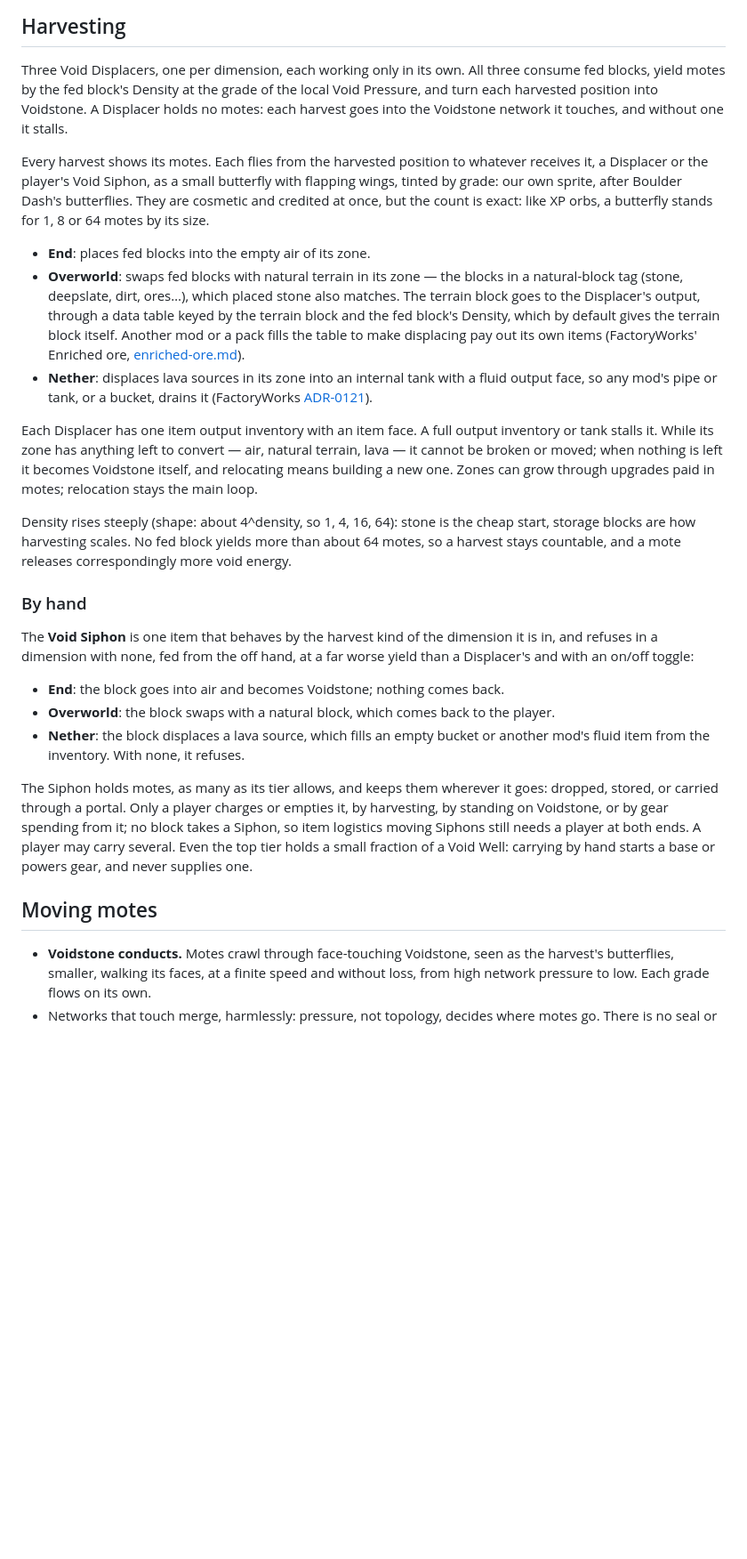
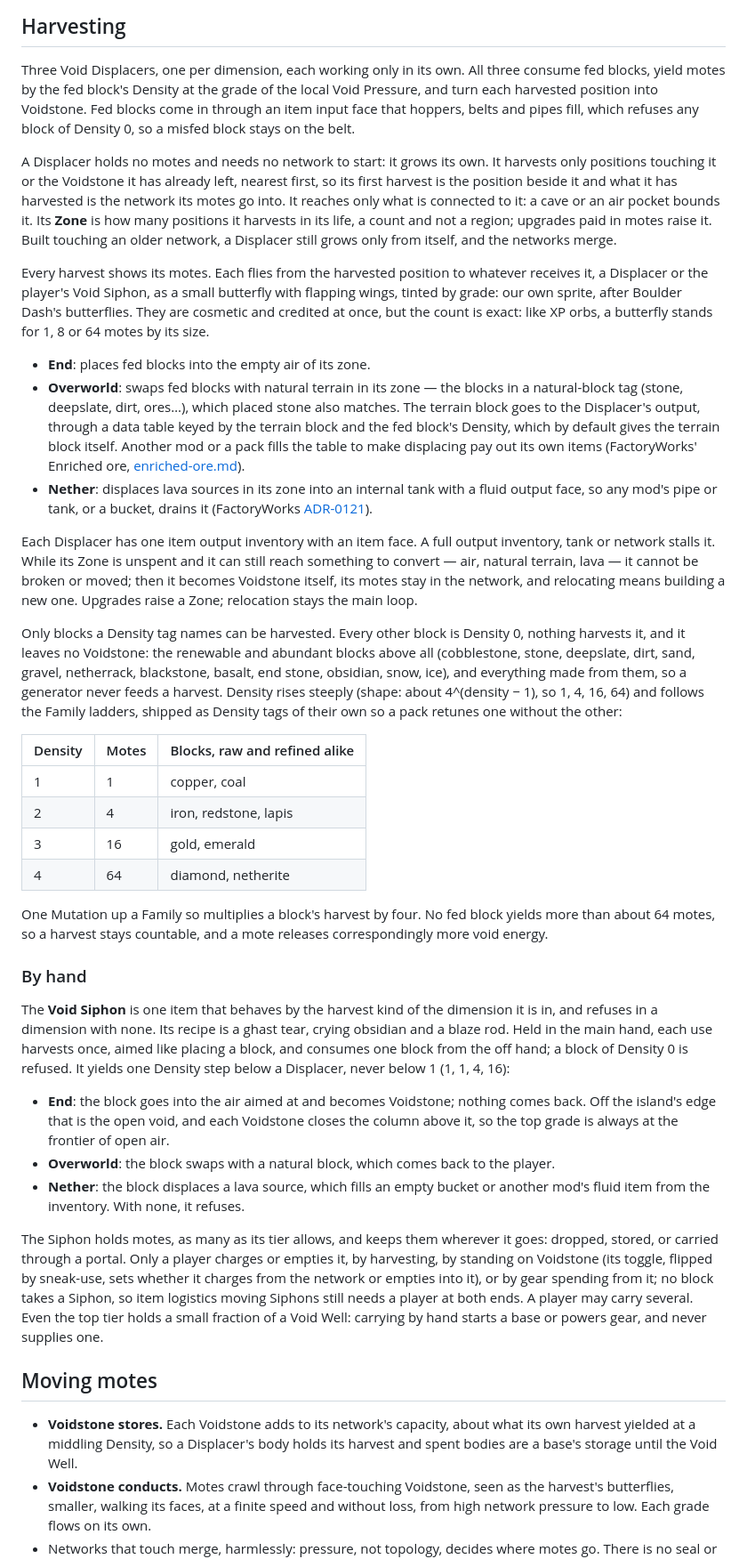
Before and after one commit to 5thlayer/voidworks, a Markdown page: docs/spec/void-energy.md, the part around one of its changes. Shown at 89% size. Drawn GitHub-style; blank space fills up the shorter version.

```diff
--- a/docs/spec/void-energy.md
+++ b/docs/spec/void-energy.md
@@ -58,8 +84,15 @@ Nothing forces the first Displacer into the End; the End is where harvesting pay
 
 Three Void Displacers, one per dimension, each working only in its own. All three consume fed
 blocks, yield motes by the fed block's Density at the grade of the local Void Pressure, and turn
-each harvested position into Voidstone. A Displacer holds no motes: each harvest goes into the
-Voidstone network it touches, and without one it stalls.
+each harvested position into Voidstone. Fed blocks come in through an item input face that hoppers,
+belts and pipes fill, which refuses any block of Density 0, so a misfed block stays on the belt.
+
+A Displacer holds no motes and needs no network to start: it grows its own. It harvests only
+positions touching it or the Voidstone it has already left, nearest first, so its first harvest is
+the position beside it and what it has harvested is the network its motes go into. It reaches only
+what is connected to it: a cave or an air pocket bounds it. Its **Zone** is how many positions it
+harvests in its life, a count and not a region; upgrades paid in motes raise it. Built touching an
+older network, a Displacer still grows only from itself, and the networks merge.
 
 Every harvest shows its motes. Each flies from the harvested position to whatever receives it, a
 Displacer or the player's Void Siphon, as a small butterfly with flapping wings, tinted by grade:
@@ -76,35 +109,57 @@ count is exact: like XP orbs, a butterfly stands for 1, 8 or 64 motes by its siz
 - **Nether**: displaces lava sources in its zone into an internal tank with a fluid output face, so
   any mod's pipe or tank, or a bucket, drains it (FactoryWorks [ADR-0121](https://github.com/5thlayer/factoryworks/blob/main/docs/adr/0121-fluid-is-carried-in-buckets-and-the-barrel-goes.md)).
 
-Each Displacer has one item output inventory with an item face. A full output inventory or tank
-stalls it. While its zone has anything left to convert — air, natural terrain, lava — it cannot be
-broken or moved; when nothing is left it becomes Voidstone itself, and relocating means building a
-new one. Zones can grow through upgrades paid in motes; relocation stays the main loop.
+Each Displacer has one item output inventory with an item face. A full output inventory, tank or
+network stalls it. While its Zone is unspent and it can still reach something to convert — air,
+natural terrain, lava — it cannot be broken or moved; then it becomes Voidstone itself, its motes
+stay in the network, and relocating means building a new one. Upgrades raise a Zone; relocation
+stays the main loop.
 
-Density rises steeply (shape: about 4^density, so 1, 4, 16, 64): stone is the cheap start, storage
-blocks are how harvesting scales. No fed block yields more than about 64 motes, so a harvest stays
-countable, and a mote releases correspondingly more void energy.
+Only blocks a Density tag names can be harvested. Every other block is Density 0, nothing harvests
+it, and it leaves no Voidstone: the renewable and abundant blocks above all (cobblestone, stone,
+deepslate, dirt, sand, gravel, netherrack, blackstone, basalt, end stone, obsidian, snow, ice), and
+everything made from them, so a generator never feeds a harvest. Density rises steeply (shape: about
+4^(density − 1), so 1, 4, 16, 64) and follows the Family ladders, shipped as Density tags of their
+own so a pack retunes one without the other:
+
+| Density | Motes | Blocks, raw and refined alike |
+|---|---|---|
+| 1 | 1 | copper, coal |
+| 2 | 4 | iron, redstone, lapis |
+| 3 | 16 | gold, emerald |
+| 4 | 64 | diamond, netherite |
+
+One Mutation up a Family so multiplies a block's harvest by four. No fed block yields more than about
+64 motes, so a harvest stays countable, and a mote releases correspondingly more void energy.
 
 ### By hand
 
 The **Void Siphon** is one item that behaves by the harvest kind of the dimension it is in, and refuses
-in a dimension with none, fed from the off hand, at a
-far worse yield than a Displacer's and with an on/off toggle:
+in a dimension with none. Its recipe is a ghast tear, crying obsidian and a blaze rod. Held in the
+main hand, each use harvests once, aimed like placing a block, and consumes one block from the off
+hand; a block of Density 0 is refused. It yields one Density step below a Displacer, never below 1
+(1, 1, 4, 16):
 
-- **End**: the block goes into air and becomes Voidstone; nothing comes back.
+- **End**: the block goes into the air aimed at and becomes Voidstone; nothing comes back. Off the
+  island's edge that is the open void, and each Voidstone closes the column above it, so the top
+  grade is always at the frontier of open air.
 - **Overworld**: the block swaps with a natural block, which comes back to the player.
 - **Nether**: the block displaces a lava source, which fills an empty bucket or another mod's fluid
   item from the inventory. With none, it refuses.
 
 The Siphon holds motes, as many as its tier allows, and keeps them wherever it goes: dropped,
 stored, or carried through a portal. Only a player charges or empties it, by harvesting, by
-standing on Voidstone, or by gear spending from it; no block takes a Siphon, so item logistics
+standing on Voidstone (its toggle, flipped by sneak-use, sets whether it charges from the network
+or empties into it), or by gear spending from it; no block takes a Siphon, so item logistics
 moving Siphons still needs a player at both ends. A player may carry several. Even the top tier
 holds a small fraction of a Void Well: carrying by hand starts a base or powers gear, and never
 supplies one.
 
 ## Moving motes
 
+- **Voidstone stores.** Each Voidstone adds to its network's capacity, about what its own harvest
+  yielded at a middling Density, so a Displacer's body holds its harvest and spent bodies are a
+  base's storage until the Void Well.
 - **Voidstone conducts.** Motes crawl through face-touching Voidstone, seen as the harvest's
   butterflies, smaller, walking its faces, at a
   finite speed and without loss, from high network pressure to low. Each grade flows on its own.
```
Also changed, not shown: other parts of docs/spec/void-energy.md (+38 -8 lines), GLOSSARY.md (+23 -7 lines), docs/adr/0003-void-starts-in-the-overworld-before-the-end.md (added, +41 -0 lines).
